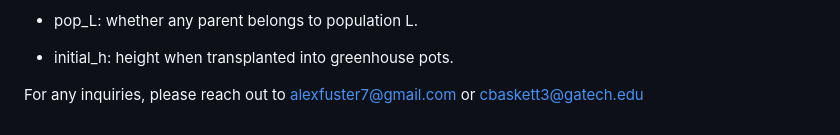
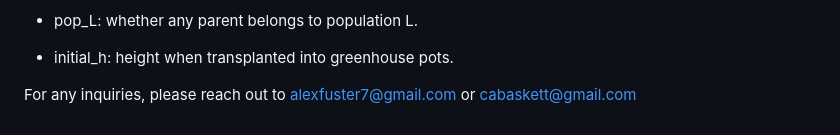
Before and after one commit to Alex-Fuster/hybrids_drought, a Markdown page: README.md, the part around the change. GitHub-like rendering.

Commit message:
Update README.md
updated Carina's email address

```diff
--- a/README.md
+++ b/README.md
@@ -63,4 +63,4 @@ FOLDERS:
 - initial_h: height when transplanted into greenhouse pots.
 
 
-For any inquiries, please reach out to alexfuster7@gmail.com or cbaskett3@gatech.edu
+For any inquiries, please reach out to alexfuster7@gmail.com or cabaskett@gmail.com
```
